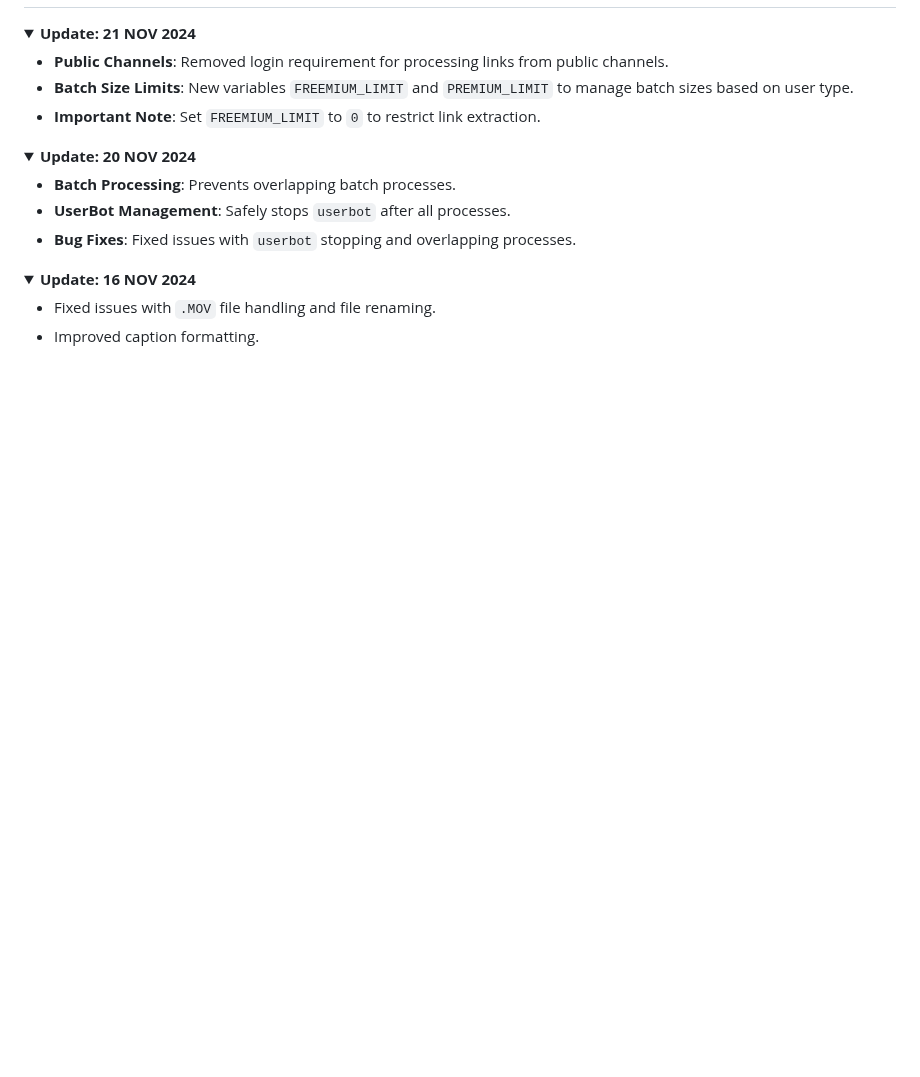
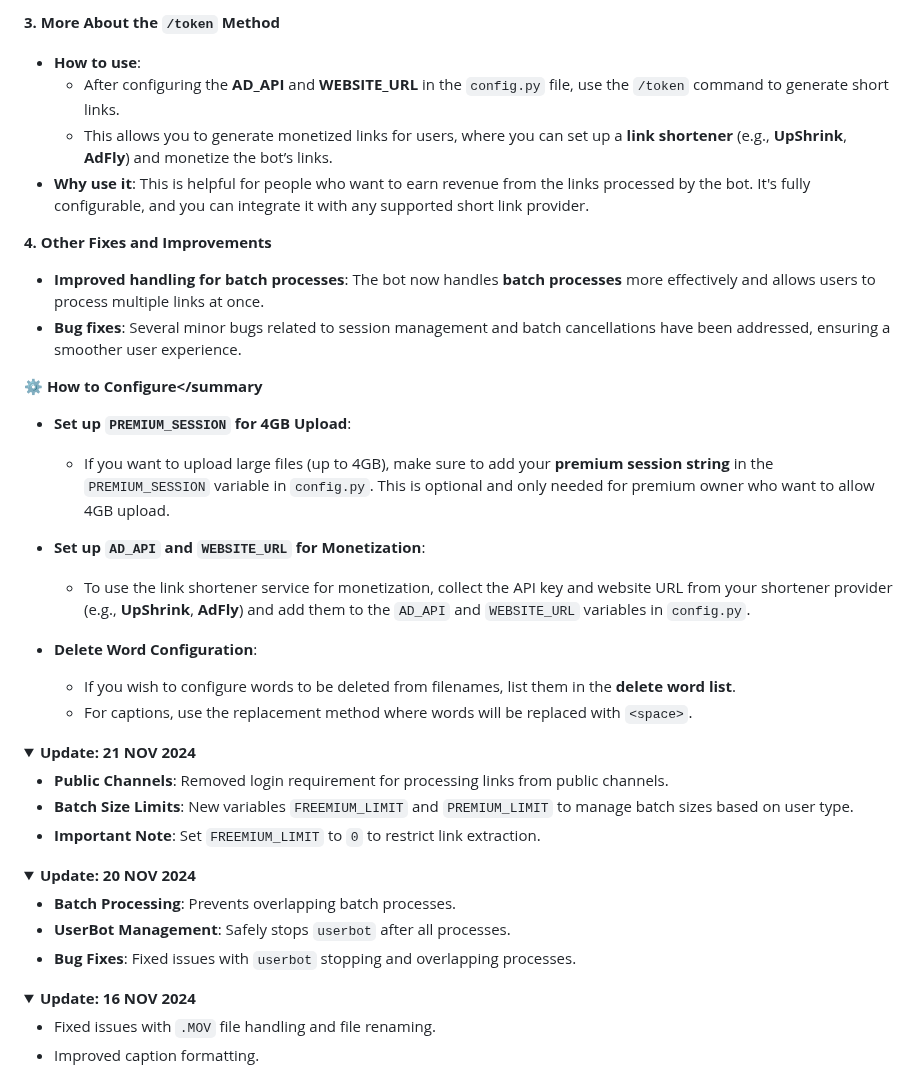
Before and after one commit to devgaganin/Save-Restricted-Content-Bot-V2, a Markdown page: README.md, the part around one of its changes. Rendered like a GitHub page; folded sections open; blank space fills up the shorter version.

```diff
--- a/README.md
+++ b/README.md
@@ -178,3 +228,28 @@ To run the bot, you'll need to configure a few sensitive variables. Here's how t
+**3. More About the `/token` Method**
+   - **How to use**:
+     - After configuring the **AD_API** and **WEBSITE_URL** in the `config.py` file, use the `/token` command to generate short links.
+     - This allows you to generate monetized links for users, where you can set up a **link shortener** (e.g., **UpShrink**, **AdFly**) and monetize the bot’s links.
+   - **Why use it**: This is helpful for people who want to earn revenue from the links processed by the bot. It's fully configurable, and you can integrate it with any supported short link provider.
+
+**4. Other Fixes and Improvements**
+   - **Improved handling for batch processes**: The bot now handles **batch processes** more effectively and allows users to process multiple links at once.
+   - **Bug fixes**: Several minor bugs related to session management and batch cancellations have been addressed, ensuring a smoother user experience.
+
+**⚙️ How to Configure</summary**
+
+- **Set up `PREMIUM_SESSION` for 4GB Upload**:
+   - If you want to upload large files (up to 4GB), make sure to add your **premium session string** in the `PREMIUM_SESSION` variable in `config.py`. This is optional and only needed for premium owner who want to allow 4GB upload.
+
+- **Set up `AD_API` and `WEBSITE_URL` for Monetization**:
+   - To use the link shortener service for monetization, collect the API key and website URL from your shortener provider (e.g., **UpShrink**, **AdFly**) and add them to the `AD_API` and `WEBSITE_URL` variables in `config.py`.
+
+- **Delete Word Configuration**:
+   - If you wish to configure words to be deleted from filenames, list them in the **delete word list**.
+   - For captions, use the replacement method where words will be replaced with `<space>`.
+
+</details>
+
+<details>
 <summary><b>Update: 21 NOV 2024</b></summary>
 
 - **Public Channels**: Removed login requirement for processing links from public channels.
```
Also changed, not shown: other parts of README.md (+50 -0 lines).
